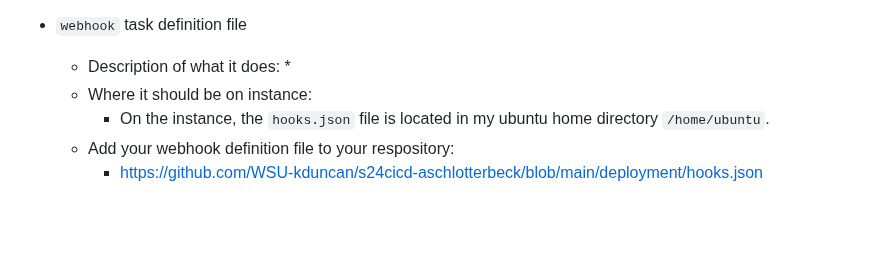
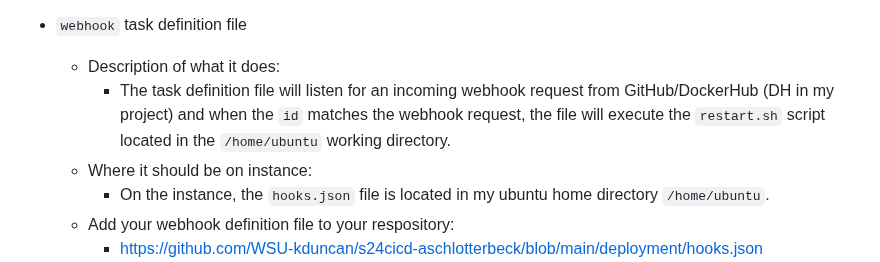
Before and after one commit to WSU-kduncan/s24cicd-aschlotterbeck, a Markdown page: README-CD.md, the part around the change. Rendered like a GitHub page; blank space fills up the shorter version.

Commit message:
webhook task def file complete

```diff
--- a/README-CD.md
+++ b/README-CD.md
@@ -128,7 +128,7 @@ CEG 3120: Project 05
 
 * `webhook` task definition file
   - Description of what it does:
-    *
+    * The task definition file will listen for an incoming webhook request from GitHub/DockerHub (DH in my project) and when the `id` matches the webhook request, the file will execute the `restart.sh` script located in the `/home/ubuntu` working directory.
   - Where it should be on instance:
     * On the instance, the `hooks.json` file is located in my ubuntu home directory `/home/ubuntu`.
   - Add your webhook definition file to your respository:
```
